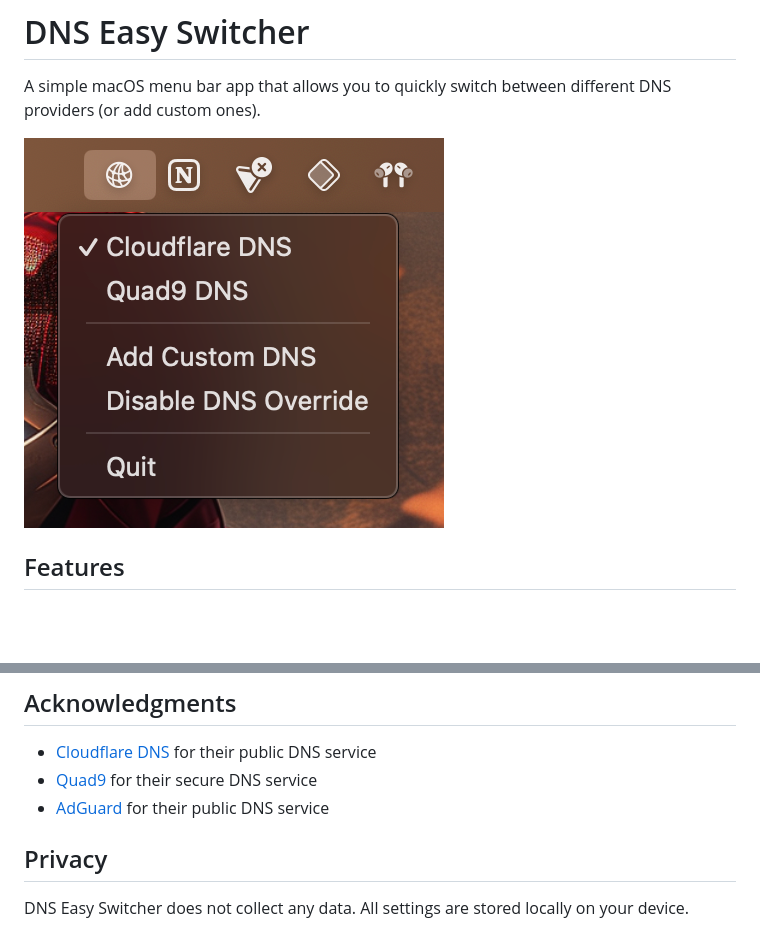
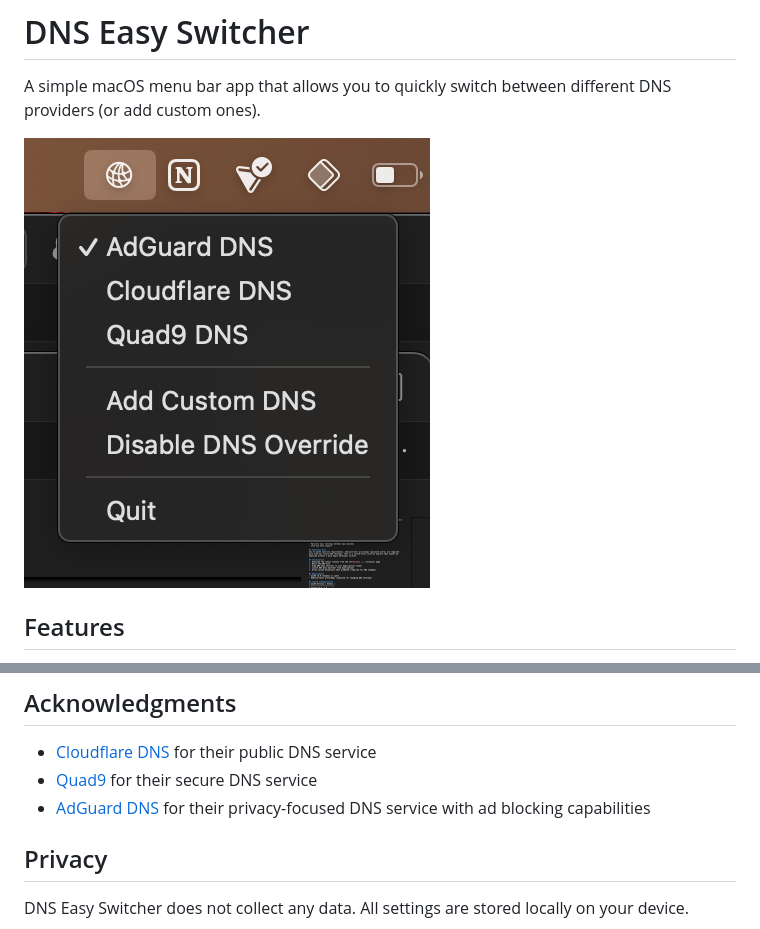
Before and after one commit to glinford/dns-easy-switcher, a Markdown page: README.md, 2 parts joined by grey strips. Rendered like a GitHub page; pictures changed too: screenshot.png; blank space fills up the shorter version.

Commit message:
Update screenshot + readme

```diff
--- a/README.md
+++ b/README.md
@@ -49,7 +49,7 @@ Contributions are welcome! Please feel free to submit a Pull Request.
 ## Acknowledgments
 - [Cloudflare DNS](https://1.1.1.1) for their public DNS service
 - [Quad9](https://quad9.net) for their secure DNS service
-- [AdGuard](https://adguard-dns.io/en/welcome.html) for their public DNS service
+- [AdGuard DNS](https://adguard-dns.io/en/welcome.html) for their privacy-focused DNS service with ad blocking capabilities
 
 ## Privacy
 DNS Easy Switcher does not collect any data. All settings are stored locally on your device.
```
